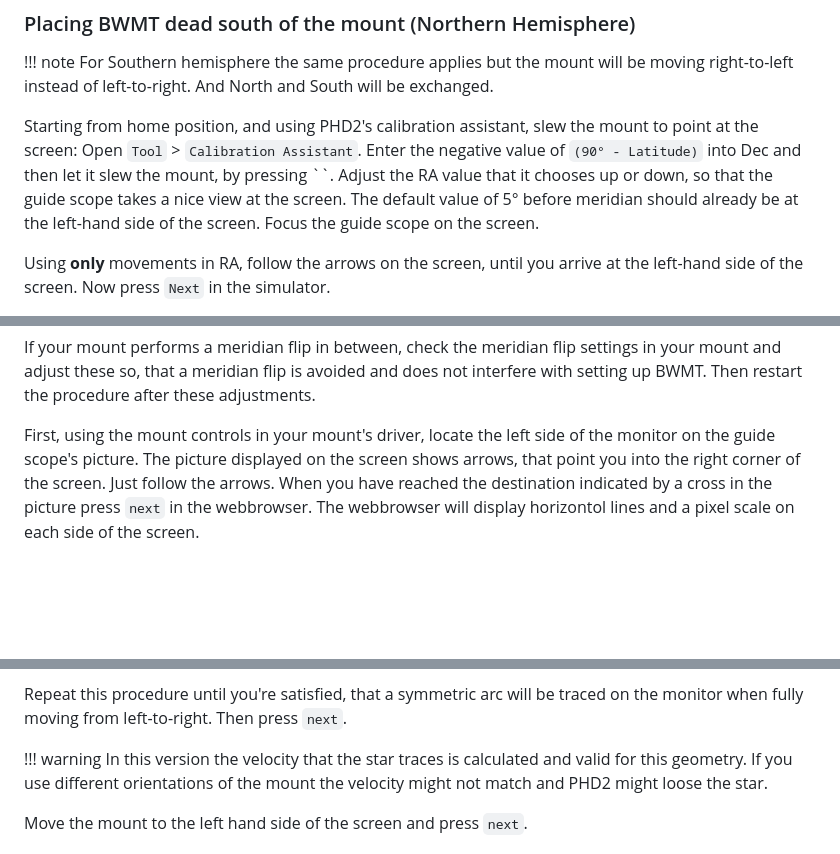
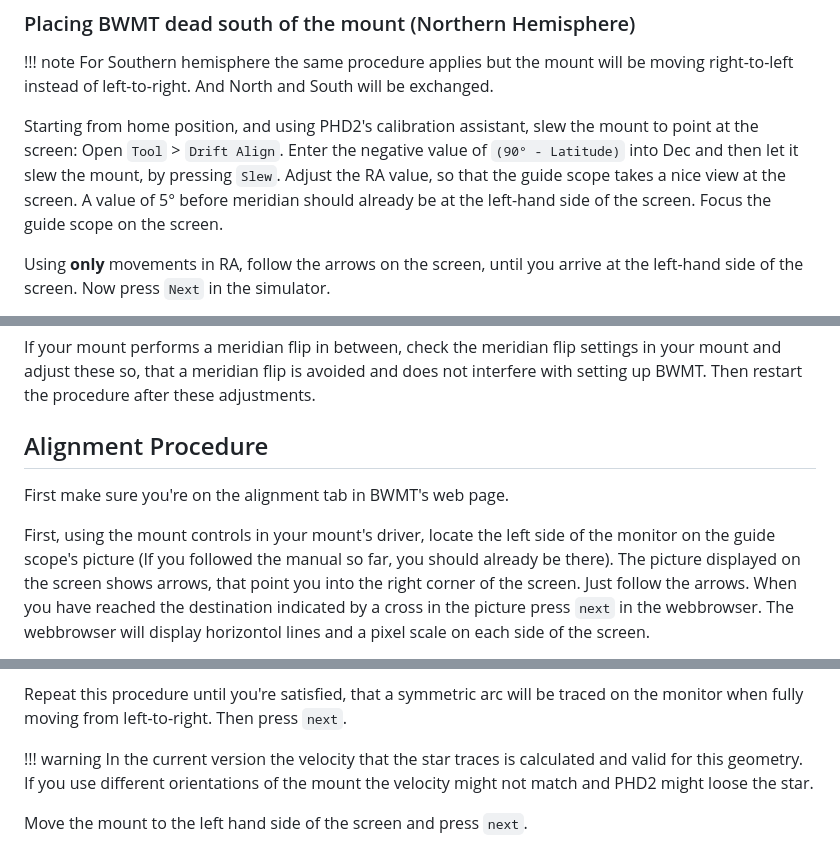
Before and after one commit to jscheidtmann/BadWeatherMountTester, a Markdown page: docs/manual.md, 3 parts joined by grey strips. Rendered like a GitHub page; blank space fills up the shorter version.

Commit message:
Revise PHD2 calibration and alignment instructions
Updated instructions for using PHD2's calibration assistant and alignment procedure, including changes to menu options and clarifications on the process.

```diff
--- a/docs/manual.md
+++ b/docs/manual.md
@@ -56,8 +56,8 @@ Next will be orienting mount and screen.
 !!! note
     For Southern hemisphere the same procedure applies but the mount will be moving right-to-left instead of left-to-right. And North and South will be exchanged.
 
-Starting from home position, and using PHD2's calibration assistant, slew the mount to point at the screen: Open `Tool` > `Calibration Assistant`. Enter the negative value of `(90° - Latitude)` into Dec
-and then let it slew the mount, by pressing ``. Adjust the RA value that it chooses up or down, so that the guide scope takes a nice view at the screen. The default value of 5° before meridian should
+Starting from home position, and using PHD2's calibration assistant, slew the mount to point at the screen: Open `Tool` > `Drift Align`. Enter the negative value of `(90° - Latitude)` into Dec
+and then let it slew the mount, by pressing `Slew`. Adjust the RA value, so that the guide scope takes a nice view at the screen. A value of 5° before meridian should
 already be at the left-hand side of the screen. Focus the guide scope on the screen.
 
 Using **only** movements in RA, follow the arrows on the screen, until you arrive at the left-hand side of the screen. Now press `Next` in the simulator.
@@ -72,7 +72,11 @@ The best place to adjust focus is at 25% or 75% of the screen from left-to-right
 If your mount performs a meridian flip in between, check the meridian flip settings in your mount and adjust these so,
 that a meridian flip is avoided and does not interfere with setting up BWMT. Then restart the procedure after these adjustments.
 
-First, using the mount controls in your mount's driver, locate the left side of the monitor on the guide scope's picture. The picture displayed on the screen shows arrows,
+## Alignment Procedure
+
+First make sure you're on the alignment tab in BWMT's web page.
+
+First, using the mount controls in your mount's driver, locate the left side of the monitor on the guide scope's picture (If you followed the manual so far, you should already be there). The picture displayed on the screen shows arrows,
 that point you into the right corner of the screen. Just follow the arrows. When you have reached the destination indicated by a cross in the picture press `next` in the webbrowser.
 The webbrowser will display horizontol lines and a pixel scale on each side of the screen.
 
@@ -85,7 +89,7 @@ on both sides of the screen. A few pixel difference from left to right is ok.
 Repeat this procedure until you're satisfied, that a symmetric arc will be traced on the monitor when fully moving from left-to-right. Then press `next`.
 
 !!! warning
-    In this version the velocity that the star traces is calculated and valid for this geometry.
+    In the current version the velocity that the star traces is calculated and valid for this geometry.
     If you use different orientations of the mount the velocity might not match and PHD2 might loose the star.
 
 Move the mount to the left hand side of the screen and press `next`.
```
